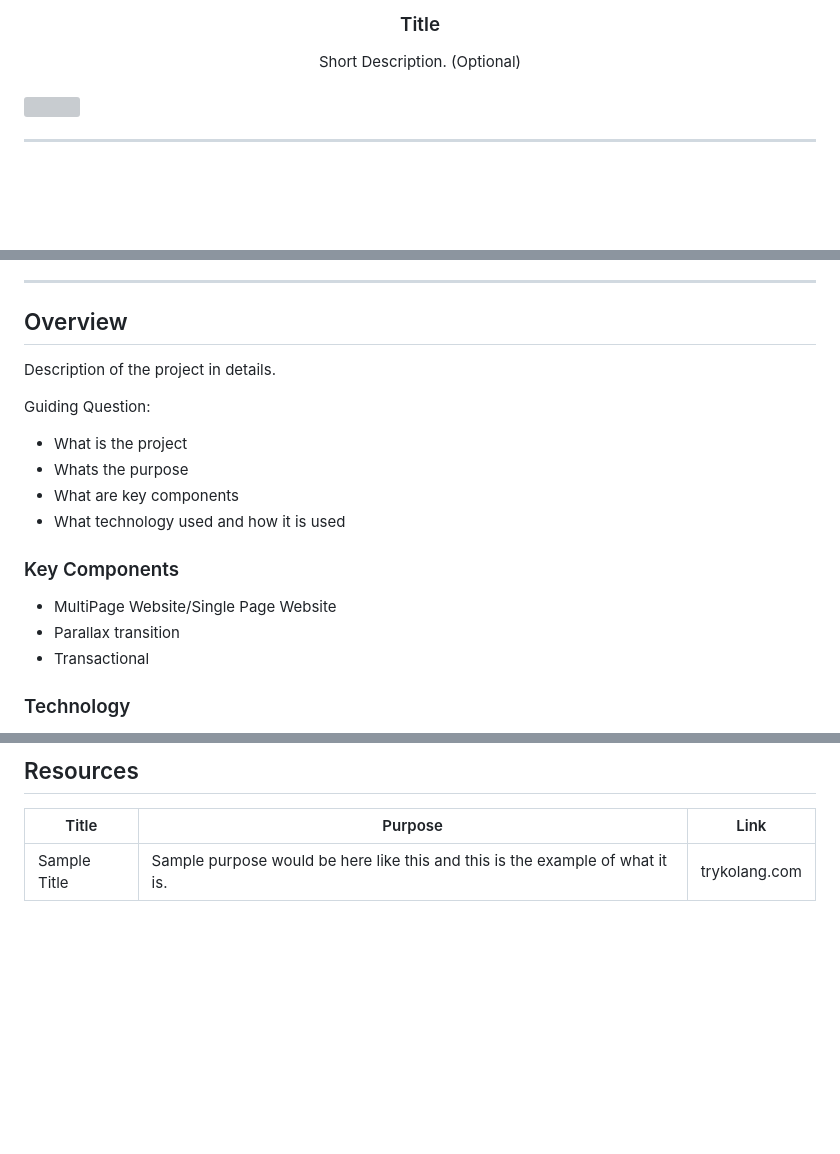
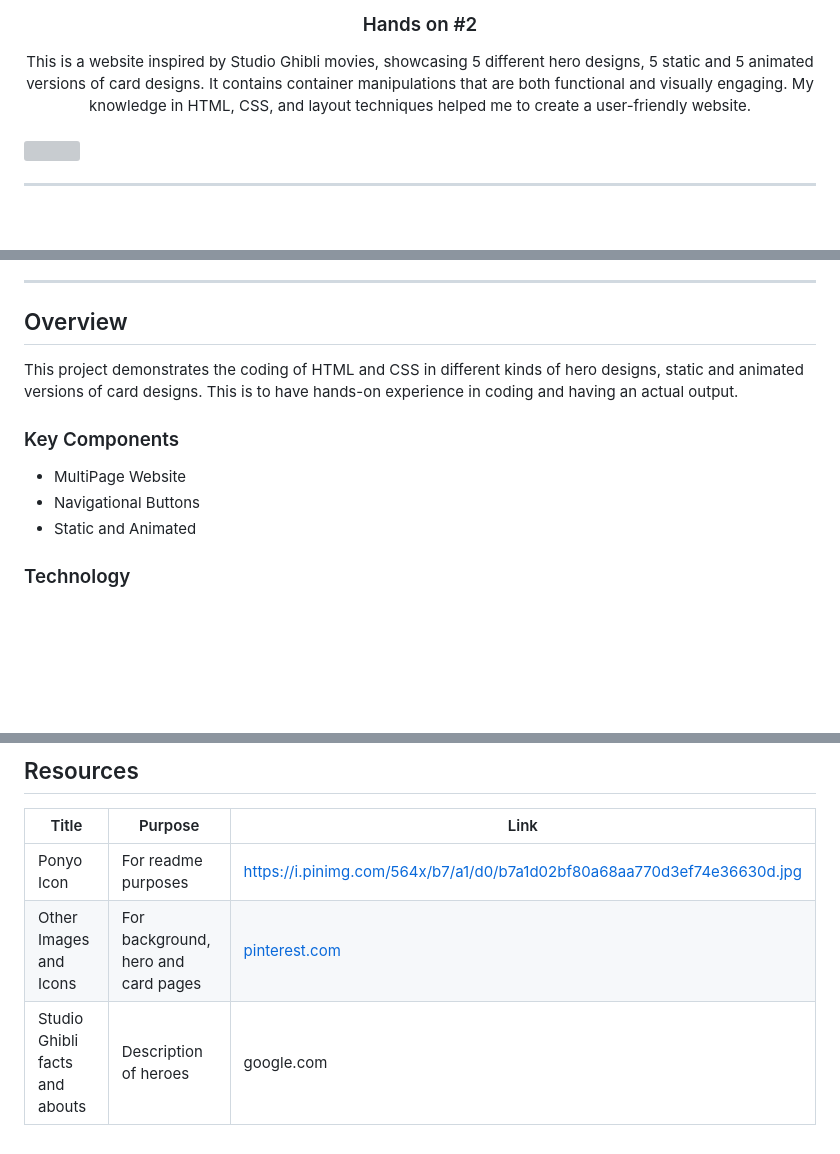
Before and after one commit to suhnity/WD-BUBAN_HANDS-ON2, a Markdown page: readme.md, 3 parts joined by grey strips. Drawn GitHub-style; blank space fills up the shorter version; grey boxes are pictures that could not be loaded.

```diff
--- a/readme.md
+++ b/readme.md
@@ -10,10 +10,10 @@
   </a>
 <!-- TODO: Change Title to the name of the title of your Project -->
-  <h3 align="center">Title</h3>
+  <h3 align="center">Hands on #2</h3>
 </div>
 <!-- TODO: Make a short description -->
 <div align="center">
-  Short Description. (Optional)
+ This is a website inspired by Studio Ghibli movies, showcasing 5 different hero designs, 5 static and 5 animated versions of card designs. It contains container manipulations that are both functional and visually engaging. My knowledge in HTML, CSS, and layout techniques helped me to create a user-friendly website.
 </div>
 
 <br />
@@ -54,22 +51,12 @@
 ---
 
 ## Overview
+This project demonstrates the coding of HTML and CSS in different kinds of hero designs, static and animated versions of card designs. This is to have hands-on experience in coding and having an actual output.
 
-<!-- TODO: To be changed -->
-<!-- The following are just sample -->
-Description of the project in details.
-
-Guiding Question:
-- What is the project
-- Whats the purpose
-- What are key components
-- What technology used and how it is used
 
 ### Key Components
-<!-- TODO: List of Key Components -->
-<!-- The following are just sample -->
-- MultiPage Website/Single Page Website
-- Parallax transition
-- Transactional
+- MultiPage Website
+- Navigational Buttons
+- Static and Animated
 
 ### Technology
@@ -117,4 +102,6 @@ WD-ProjectName
 <!-- TODO: Add References -->
 | Title | Purpose | Link |
 |-|-|-|
-| Sample Title | Sample purpose would be here like this and this is the example of what it is. | trykolang.com |
+| Ponyo Icon | For readme purposes | https://i.pinimg.com/564x/b7/a1/d0/b7a1d02bf80a68aa770d3ef74e36630d.jpg |
+| Other Images and Icons | For background, hero and card pages | [pinterest.com](https://ph.pinterest.com/) |
+| Studio Ghibli facts and abouts | Description of heroes | google.com |
```
Also changed, not shown: other parts of readme.md (+3 -8 lines).
